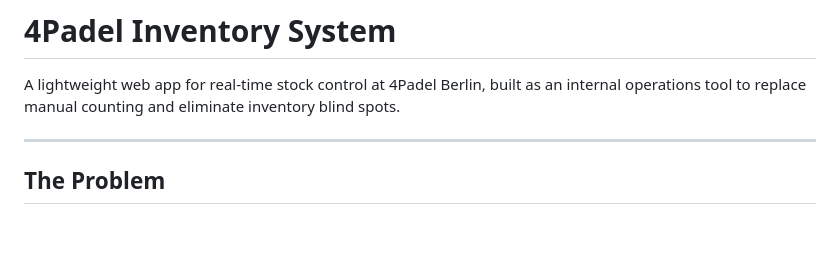
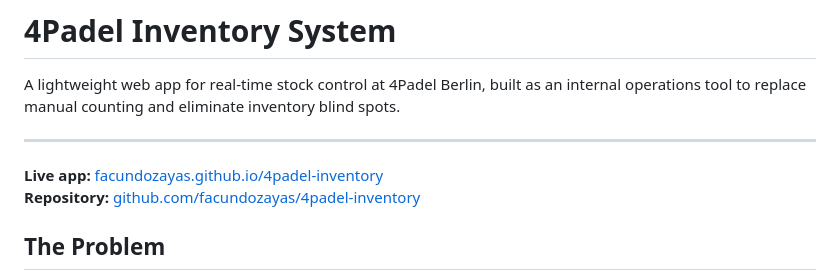
Before and after one commit to facundozayas/4padel-inventory, a Markdown page: README.md, the part around the change. Rendered like a GitHub page; blank space fills up the shorter version.

Commit message:
links to the webapp

```diff
--- a/README.md
+++ b/README.md
@@ -3,6 +3,9 @@
 A lightweight web app for real-time stock control at 4Padel Berlin, built as an internal operations tool to replace manual counting and eliminate inventory blind spots.
 
 ---
+
+**Live app:** [facundozayas.github.io/4padel-inventory](https://facundozayas.github.io/4padel-inventory)
+**Repository:** [github.com/facundozayas/4padel-inventory](https://github.com/facundozayas/4padel-inventory)
 
 ## The Problem
 
```
